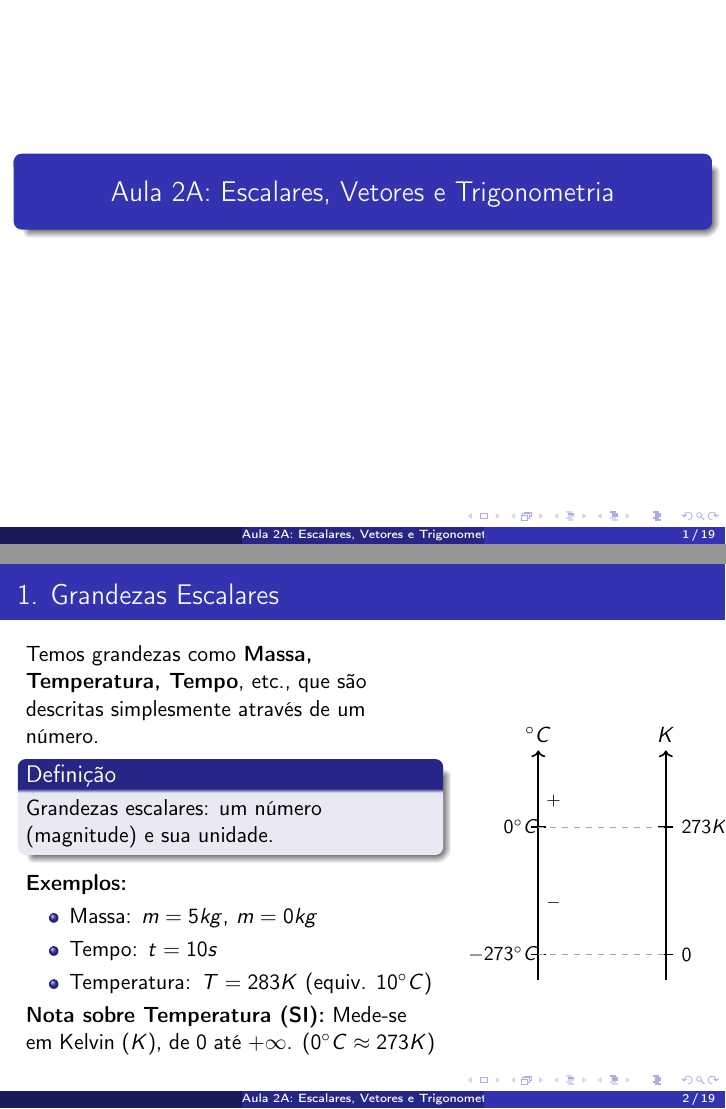
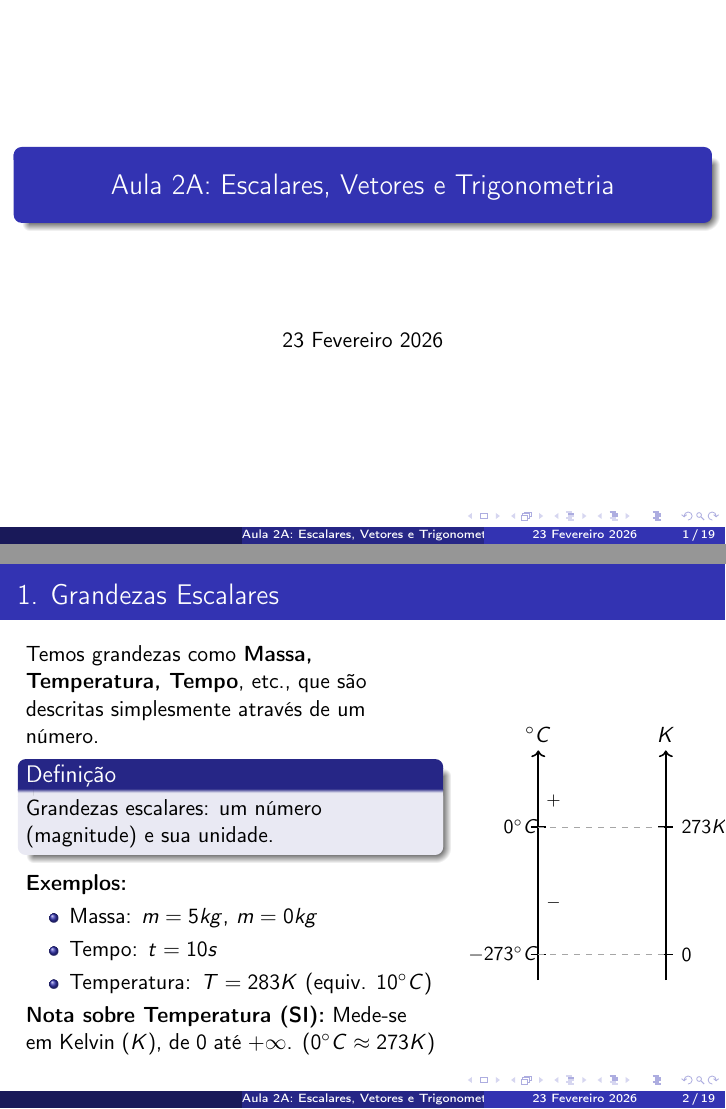
Before and after one commit to leodecarlo/Fundamentos-de-Fisica, LaTeX slides (Semana_2/Aula_2_slides.tex): pages 1 and 2 of 19, joined at a grey line. Compiled offline with pdfLaTeX.

Commit message:
Restore original dates on Semana 2 and 3 slides (#2)
* Restore original dates in week 2 and 3 slides

* Keep slide source formatting unchanged

```diff
--- a/Semana_2/Aula_2_slides.tex
+++ b/Semana_2/Aula_2_slides.tex
@@ -14,7 +14,7 @@
 \title{Aula 2A: Escalares, Vetores e Trigonometria}
 \subtitle{}
 
-\date{}
+\date{23 Fevereiro 2026}
 
 \begin{document}
 
```
Also changed, not shown: Semana_3/Aula_3_slides.tex (+1 -1 lines), Semana_2/Aula_2_slides.pdf, Semana_3/Aula_3_slides.pdf.
